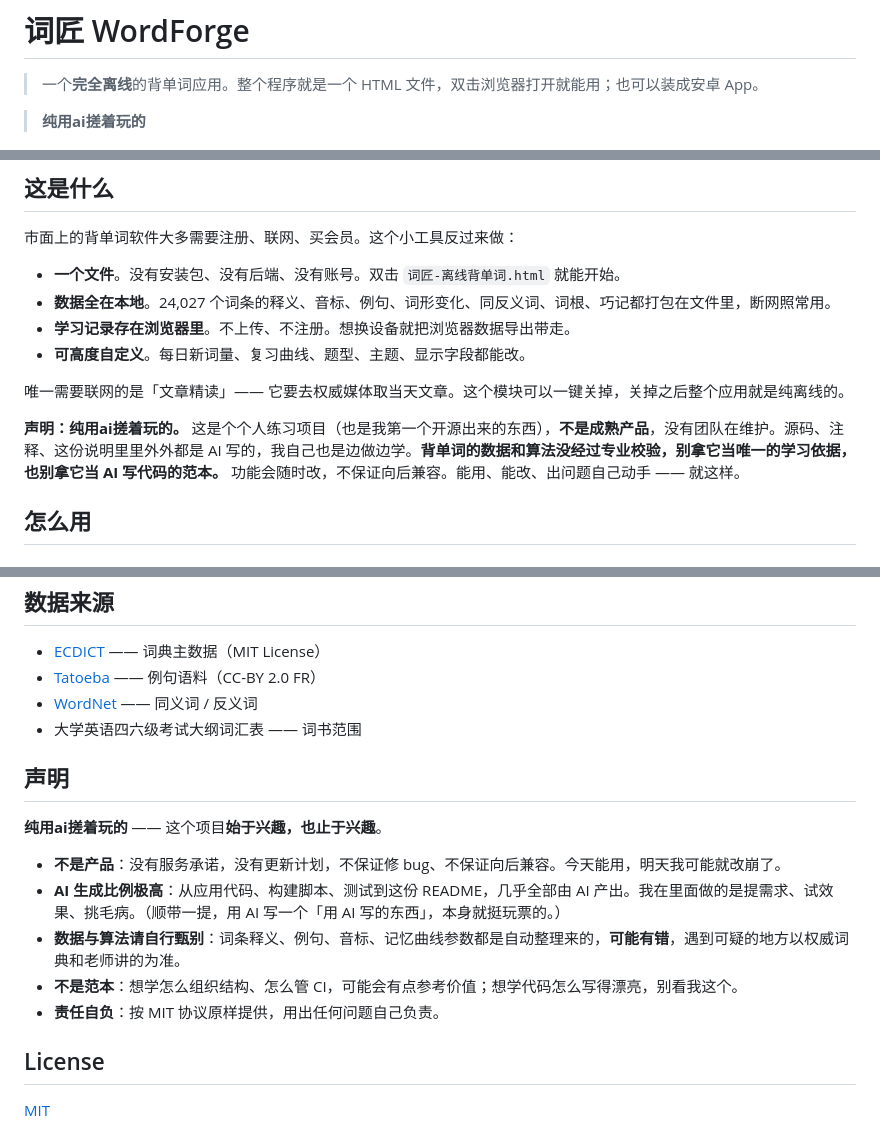
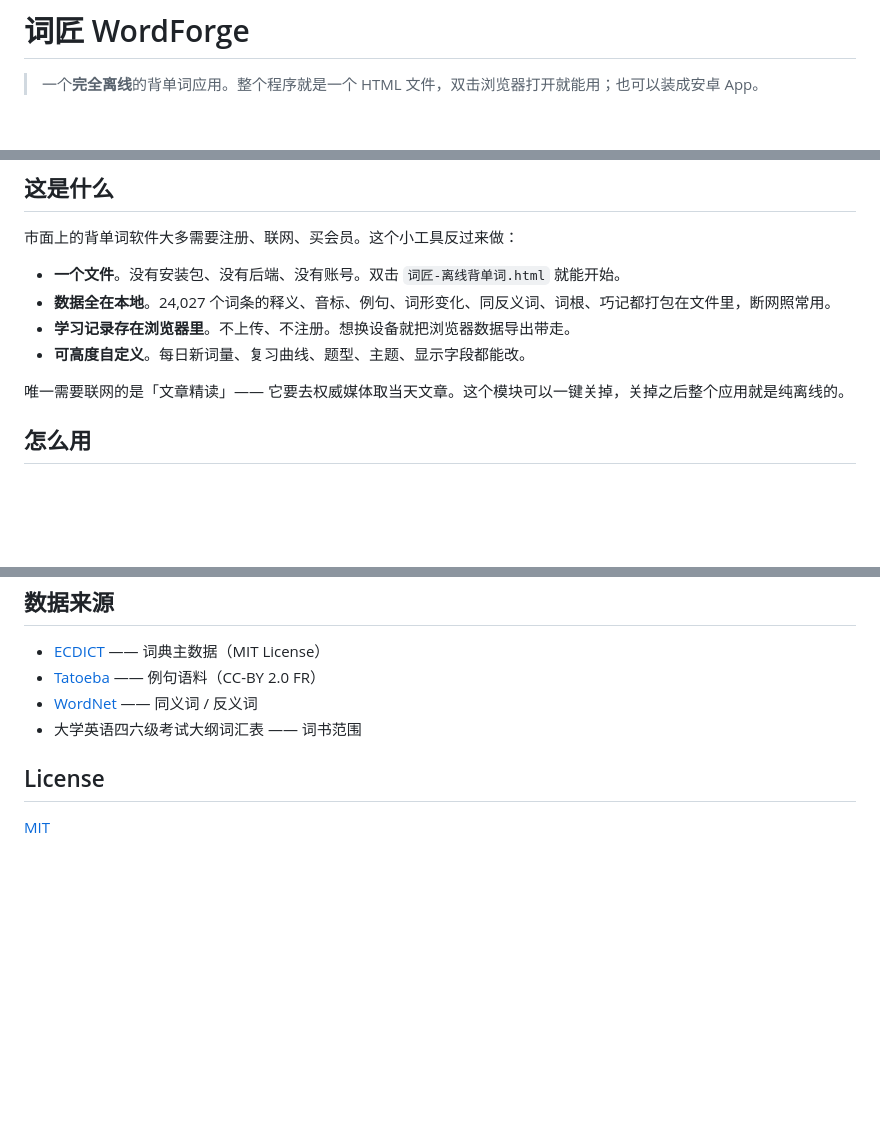
Before and after one commit to zhiyf-huajq/wordforge, a Markdown page: README.md, 3 parts joined by grey strips. GitHub-like rendering; blank space fills up the shorter version.

Commit message:
Revert "docs(readme): 加「纯用ai搓着玩的」声明标注"
This reverts commit 14f468f5c8fa04cbd1637b05acac57dc4d7ad9e2.

```diff
--- a/README.md
+++ b/README.md
@@ -1,8 +1,6 @@
 # 词匠 WordForge
 
 > 一个**完全离线**的背单词应用。整个程序就是一个 HTML 文件，双击浏览器打开就能用；也可以装成安卓 App。
-
-> **纯用ai搓着玩的**
 
 ![今日总览](preview/01_今日总览.png)
 
@@ -22,8 +20,6 @@
 - **可高度自定义**。每日新词量、复习曲线、题型、主题、显示字段都能改。
 
 唯一需要联网的是「文章精读」—— 它要去权威媒体取当天文章。这个模块可以一键关掉，关掉之后整个应用就是纯离线的。
-
-**声明：纯用ai搓着玩的。** 这是个个人练习项目（也是我第一个开源出来的东西），**不是成熟产品**，没有团队在维护。源码、注释、这份说明里里外外都是 AI 写的，我自己也是边做边学。**背单词的数据和算法没经过专业校验，别拿它当唯一的学习依据，也别拿它当 AI 写代码的范本。** 功能会随时改，不保证向后兼容。能用、能改、出问题自己动手 —— 就这样。
 
 ## 怎么用
 
@@ -345,16 +341,6 @@ China Daily 的文章页不发放跨域头，浏览器直接取不到正文。
 - [WordNet](https://wordnet.princeton.edu/) —— 同义词 / 反义词
 - 大学英语四六级考试大纲词汇表 —— 词书范围
 
-## 声明
-
-**纯用ai搓着玩的** —— 这个项目**始于兴趣，也止于兴趣**。
-
-- **不是产品**：没有服务承诺，没有更新计划，不保证修 bug、不保证向后兼容。今天能用，明天我可能就改崩了。
-- **AI 生成比例极高**：从应用代码、构建脚本、测试到这份 README，几乎全部由 AI 产出。我在里面做的是提需求、试效果、挑毛病。（顺带一提，用 AI 写一个「用 AI 写的东西」，本身就挺玩票的。）
-- **数据与算法请自行甄别**：词条释义、例句、音标、记忆曲线参数都是自动整理来的，**可能有错**，遇到可疑的地方以权威词典和老师讲的为准。
-- **不是范本**：想学怎么组织结构、怎么管 CI，可能会有点参考价值；想学代码怎么写得漂亮，别看我这个。
-- **责任自负**：按 MIT 协议原样提供，用出任何问题自己负责。
-
 ## License
 
 [MIT](LICENSE)
```
